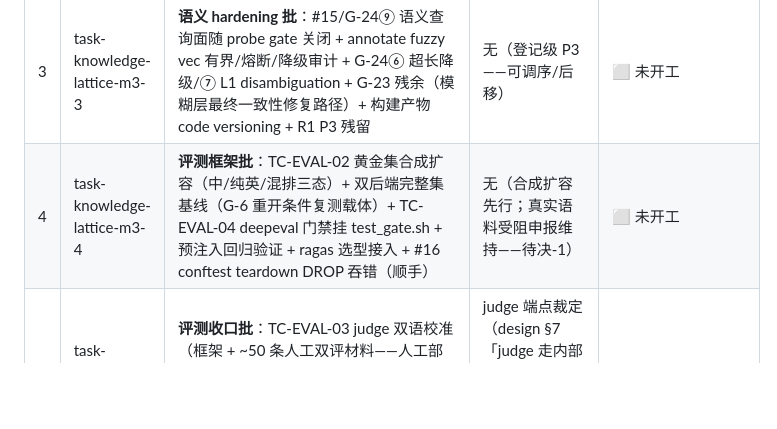
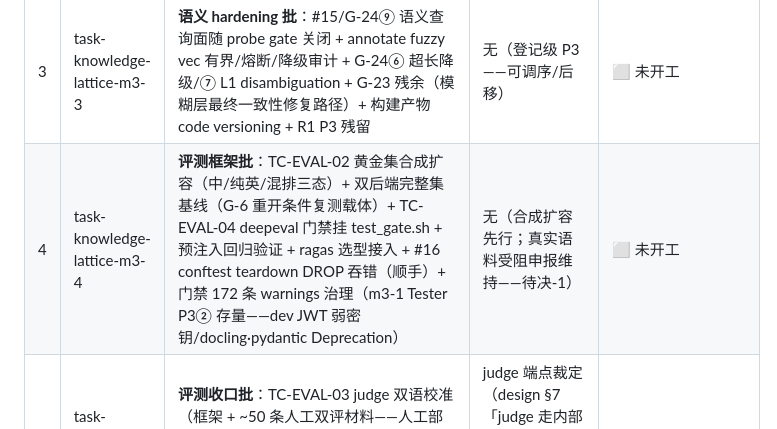
Before and after one commit to yq3/knowledge-lattice, a Markdown page: .opencode/workflows/_m3-plan.md, the part around the change. Drawn GitHub-style; blank space fills up the shorter version.

```diff
--- a/.opencode/workflows/_m3-plan.md
+++ b/.opencode/workflows/_m3-plan.md
@@ -14,7 +14,7 @@
 | 1 | task-knowledge-lattice-m3-1 | **管理面补强批（含 be-1 并入）**：#13 §6.2 五方法组合（GET members、POST/PATCH datasets、POST/PATCH dimensions、GET values）+ GET 单维度/单取值端点 + #14 orgs.status 列停用载体+停用语义 + G-24① sem_restricted 管理面授予入口 + **issue #20 be-①②（D-① GET documents 列表 + D-② explain——契约形状以 issue #20 冻结评论为准；用户拍板并入 2026-11-05）**；交付后触发 ui-be 前端对账轮（见 §二 M3-UI 遗留挂账） | ~~前置~~ ✅ 契约冻结评论已发布（2026-11-05，issuecomment-6649900631） | ✅ **done（2026-11-08，round=1 双通过——SHA 33fb815，门禁 1715+1→1791+1，TC-OPS-10 组 76 用例；#13/#14 清偿、G-24① 划销、#20 be-①② 实现面交付〔issue 待 m3-2 收尾〕；边界裁定：explain membership deny 保展开+detail 口径 m3-2 落笔、停用维护链豁免；详见检查点）** |
 | 2 | task-knowledge-lattice-m3-2 | **查询级审计批（含 ui-be 并入——用户裁定 2026-11-08 取消独立轮）**：G-22 查询级异步审计子系统（docs/semantic 两侧、月库共用）+ T-S9⑥ 真断言 + m2s-6「显式断言三补」依赖闭环 + G-24② 持权审计两漏记 + ⑧ 审计常量入 domain/audit_events 登记处（顺手）+ **ui-be 前端对账**（api.js contract-first 单函数对齐真契约〔createDataset/createDimension/PATCH orgs 头一致性〕+ be-①②/m3-1 降级横幅撤除 + docs 视图 visible 徽标列+explain 卡+可见性矩阵实装 + mem.known→GET members 真源化 + GET members 替换 export-CSV 名单源；#20 issue 收尾）+ **后端小修**（P3-1 pg list_members·list_orgs_for_user expires_at to_char 归一+双后端断言、P3-3 未用导入、边界① explain membership deny detail 文案「成员关系无效，维度行仅供参考」；顺手 P3-2/5/6/7/8） | 无 | ⬜ 未开工 |
 | 3 | task-knowledge-lattice-m3-3 | **语义 hardening 批**：#15/G-24⑨ 语义查询面随 probe gate 关闭 + annotate fuzzy vec 有界/熔断/降级审计 + G-24⑥ 超长降级/⑦ L1 disambiguation + G-23 残余（模糊层最终一致性修复路径）+ 构建产物 code versioning + R1 P3 残留 | 无（登记级 P3——可调序/后移） | ⬜ 未开工 |
-| 4 | task-knowledge-lattice-m3-4 | **评测框架批**：TC-EVAL-02 黄金集合成扩容（中/纯英/混排三态）+ 双后端完整集基线（G-6 重开条件复测载体）+ TC-EVAL-04 deepeval 门禁挂 test_gate.sh + 预注入回归验证 + ragas 选型接入 + #16 conftest teardown DROP 吞错（顺手） | 无（合成扩容先行；真实语料受阻申报维持——待决-1） | ⬜ 未开工 |
+| 4 | task-knowledge-lattice-m3-4 | **评测框架批**：TC-EVAL-02 黄金集合成扩容（中/纯英/混排三态）+ 双后端完整集基线（G-6 重开条件复测载体）+ TC-EVAL-04 deepeval 门禁挂 test_gate.sh + 预注入回归验证 + ragas 选型接入 + #16 conftest teardown DROP 吞错（顺手）+ 门禁 172 条 warnings 治理（m3-1 Tester P3② 存量——dev JWT 弱密钥/docling·pydantic Deprecation） | 无（合成扩容先行；真实语料受阻申报维持——待决-1） | ⬜ 未开工 |
 | 5 | task-knowledge-lattice-m3-5 | **评测收口批**：TC-EVAL-03 judge 双语校准（框架 + ~50 条人工双评材料——人工部分用户侧协同）+ 响应层指标固化 + TC-EVAL-05 在线引用锚点抽样 + MRL 截断判据正式落笔（G-8 依赖完整集）+ §六 M3 行总勾验 + 待决-1 受阻申报更新 | judge 端点裁定（design §7「judge 走内部网关」——开发态网关未就绪时是否沿 m2-5 百炼先例转 qwen） | ⬜ 未开工 |
 
 ## 二、挂账清单（新会话必读）
```
Also changed, not shown: .opencode/workflows/task-knowledge-lattice-m3-1.md (+4 -2 lines), docs/TEST-CASES.md (+1 -1 lines).
